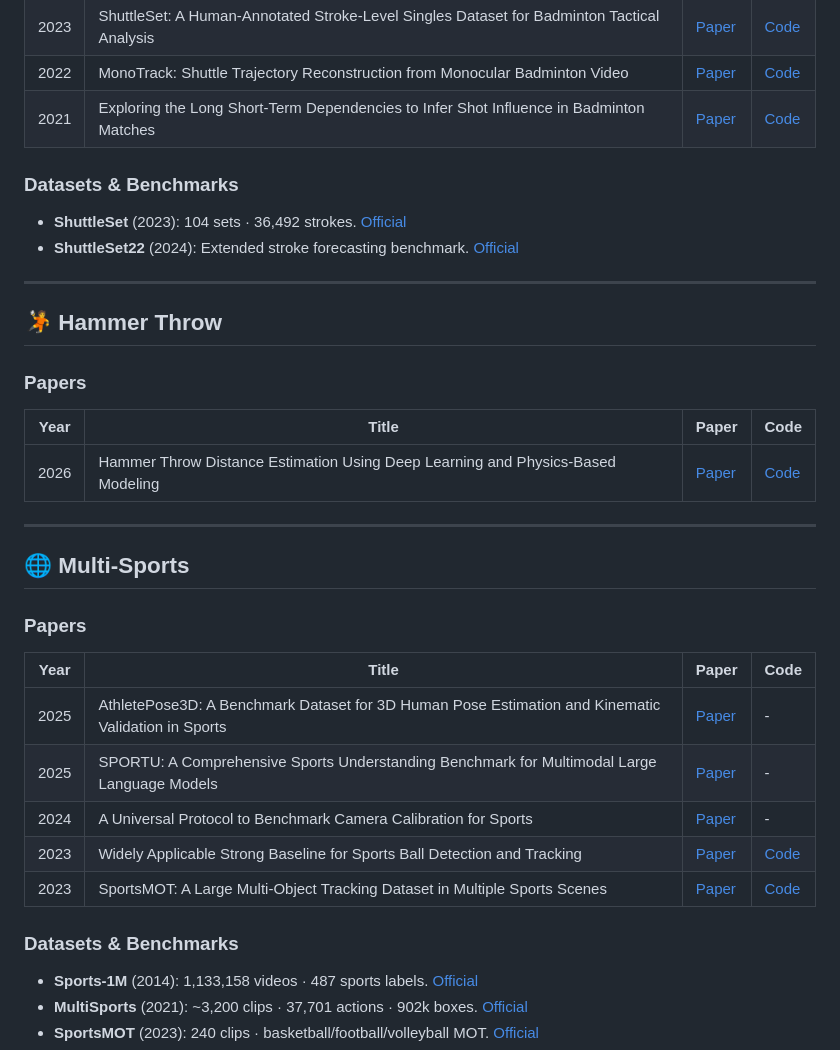
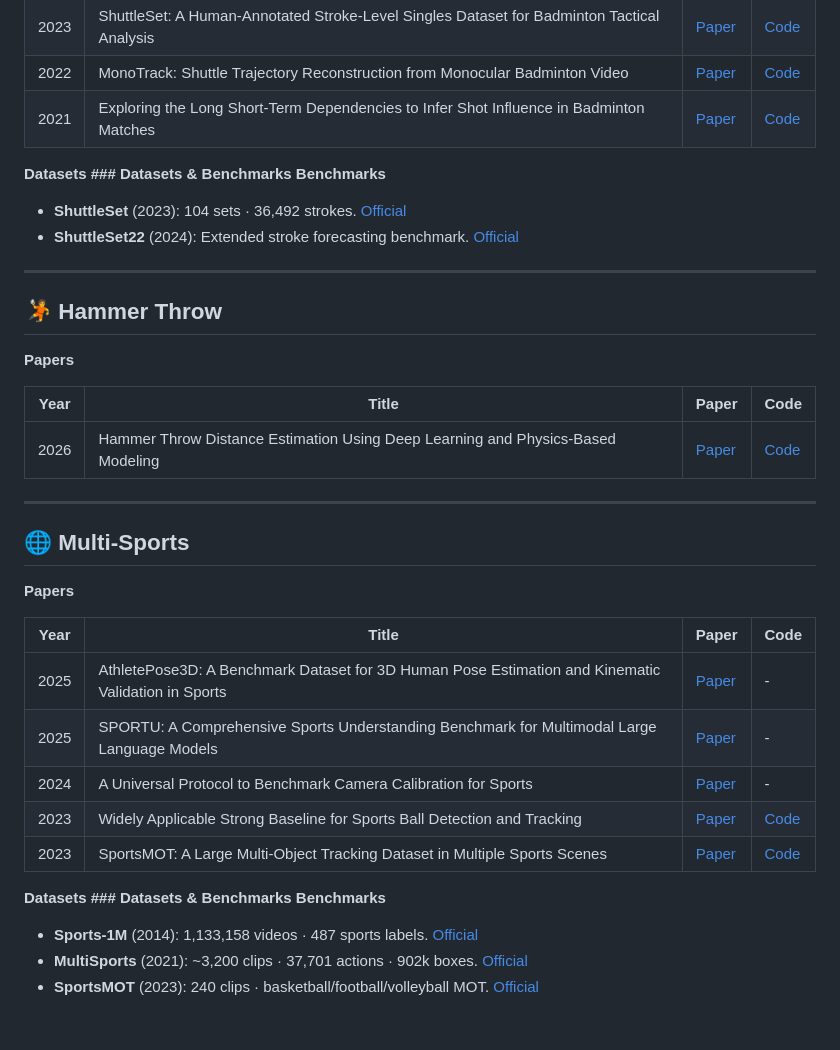
Before and after one commit to AhmedEH28/Awesome-Sports-Analytics-AI, a Markdown page: Readme.md, the part around one of its changes. Rendered like a GitHub page; blank space fills up the shorter version.

```diff
--- a/Readme.md
+++ b/Readme.md
@@ -211,7 +211,7 @@
 | 2022 | MonoTrack: Shuttle Trajectory Reconstruction from Monocular Badminton Video | [Paper](https://arxiv.org/abs/2204.01899) | [Code](https://github.com/jhwang7628/monotrack) |
 | 2021 | Exploring the Long Short-Term Dependencies to Infer Shot Influence in Badminton Matches | [Paper](https://arxiv.org/abs/2109.06431) | [Code](https://github.com/yao0510/Shot-Influence) |
 
-### Datasets & Benchmarks
+**Datasets ### Datasets & Benchmarks Benchmarks**
 
 - **ShuttleSet** (2023): 104 sets · 36,492 strokes. [Official](https://arxiv.org/abs/2306.04948)
 - **ShuttleSet22** (2024): Extended stroke forecasting benchmark. [Official](https://arxiv.org/html/2306.15664v3)
@@ -222,7 +222,7 @@
 
 ## 🤾 Hammer Throw
 
-### Papers
+**Papers**
 
 | Year | Title | Paper | Code |
 |------|-------|-------|------|
@@ -234,7 +234,7 @@
 
 ## 🌐 Multi-Sports
 
-### Papers
+**Papers**
 
 | Year | Title | Paper | Code |
 |------|-------|-------|------|
@@ -244,7 +244,7 @@
 | 2023 | Widely Applicable Strong Baseline for Sports Ball Detection and Tracking | [Paper](https://papers.bmvc2023.org/0310.pdf) | [Code](https://github.com/nttcom/WASB-SBDT) |
 | 2023 | SportsMOT: A Large Multi-Object Tracking Dataset in Multiple Sports Scenes | [Paper](https://openaccess.thecvf.com/content/ICCV2023/html/Cui_SportsMOT_A_Large_Multi-Object_Tracking_Dataset_in_Multiple_Sports_Scenes_ICCV_2023_paper.html) | [Code](https://github.com/MCG-NJU/SportsMOT) |
 
-### Datasets & Benchmarks
+**Datasets ### Datasets & Benchmarks Benchmarks**
 
 - **Sports-1M** (2014): 1,133,158 videos · 487 sports labels. [Official](https://github.com/gtoderici/sports-1m-dataset)
 - **MultiSports** (2021): ~3,200 clips · 37,701 actions · 902k boxes. [Official](https://deeperaction.github.io/datasets/multisports.html)
```
Also changed, not shown: other parts of Readme.md (+16 -16 lines).
